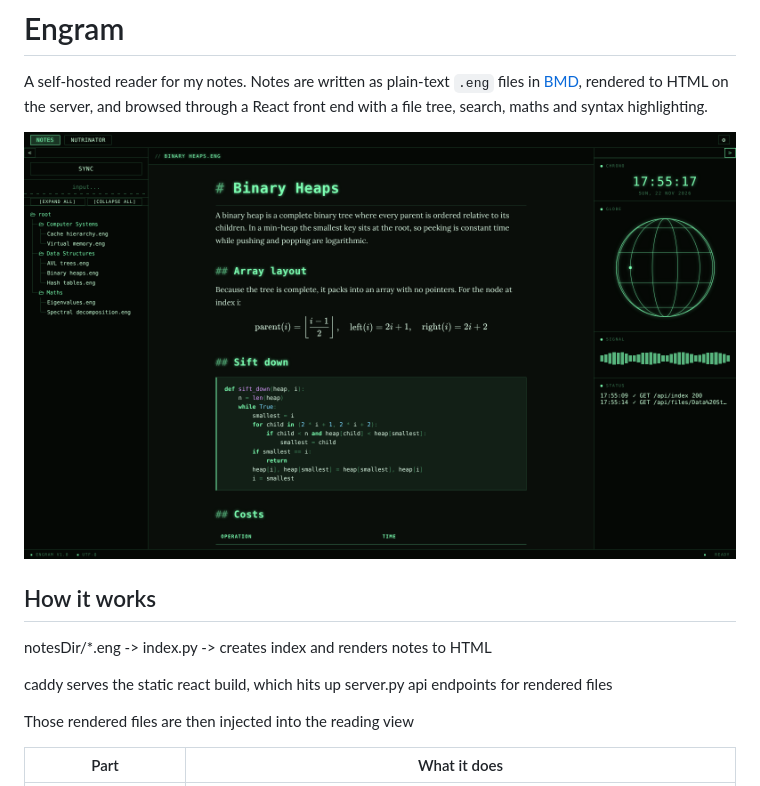
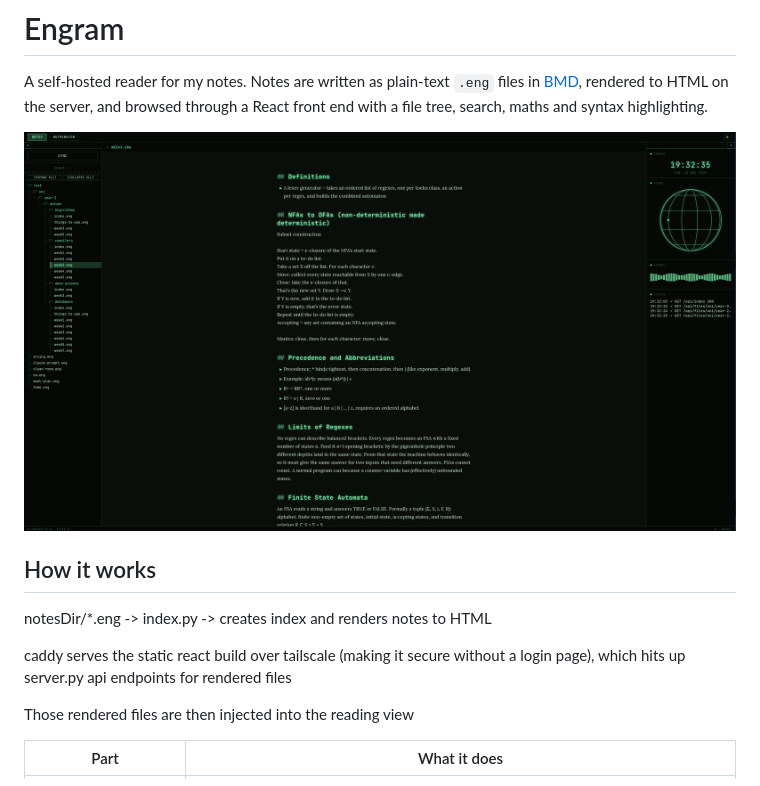
Before and after one commit to szewczyk-bartosz/engram, a Markdown page: README.md, the part around the change. GitHub-like rendering; pictures changed too: assets/site-screenshot.png.

Commit message:
small readme fix and screenshot dummy replaced with real content

```diff
--- a/README.md
+++ b/README.md
@@ -9,7 +9,7 @@ A self-hosted reader for my notes. Notes are written as plain-text `.eng` files
 
 notesDir/*.eng -> index.py -> creates index and renders notes to HTML
 
-caddy serves the static react build, which hits up server.py api endpoints for rendered files
+caddy serves the static react build over tailscale (making it secure without a login page), which hits up server.py api endpoints for rendered files
 
 Those rendered files are then injected into the reading view
 
```
